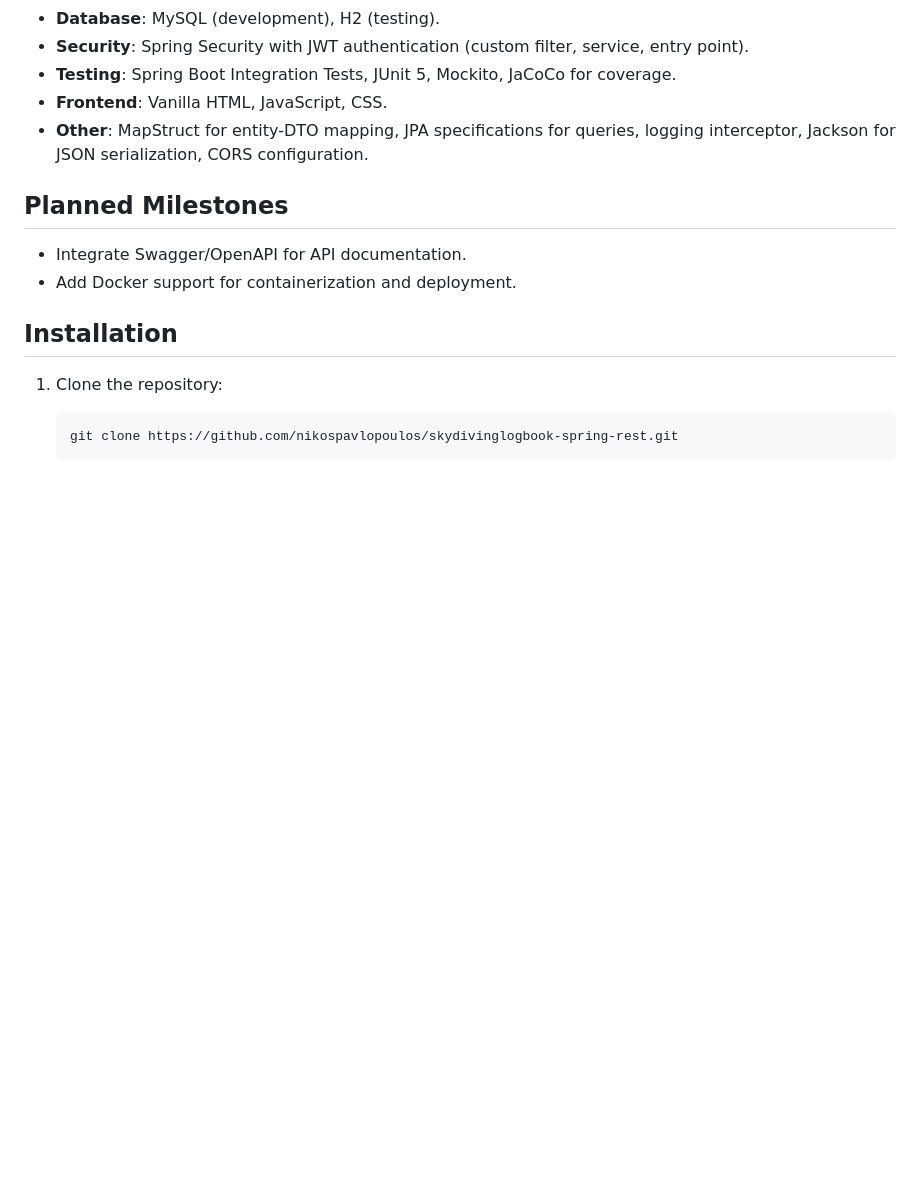
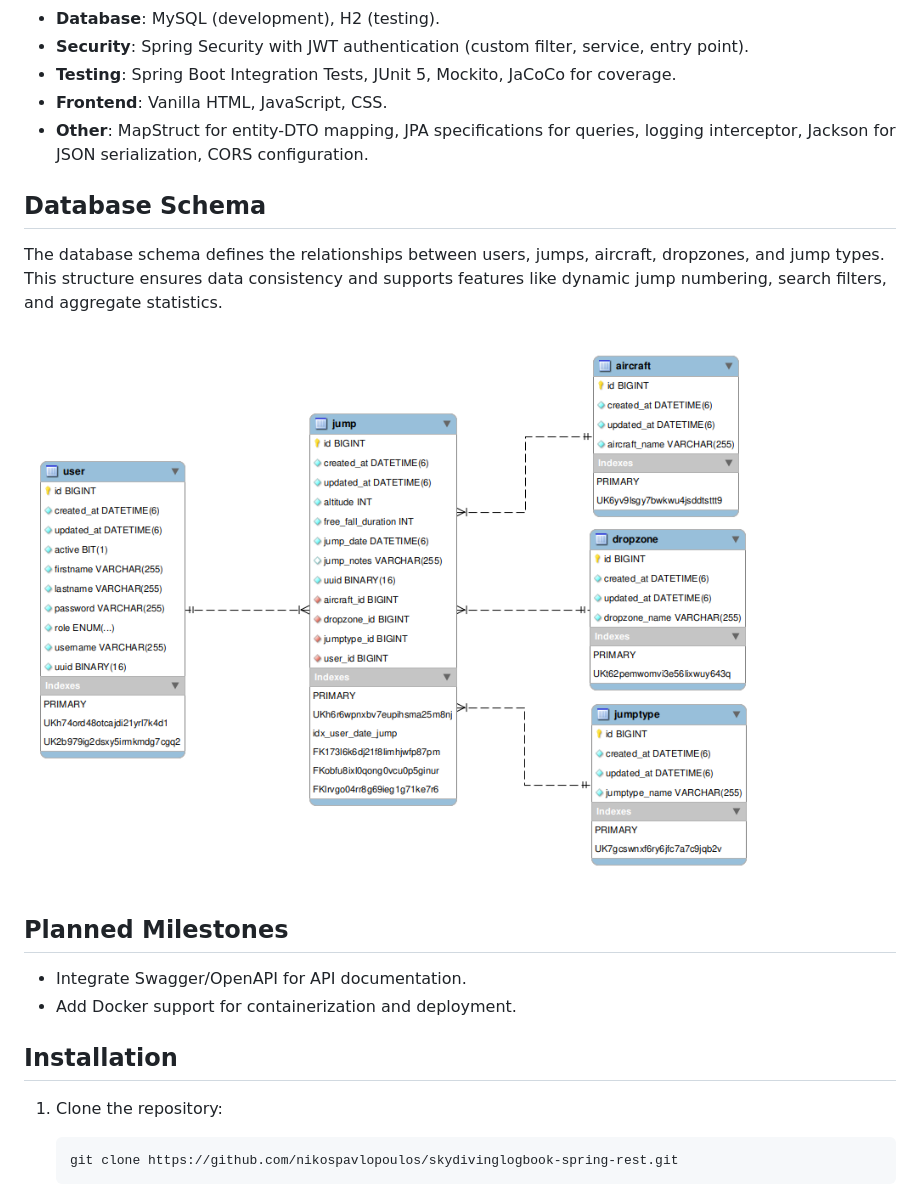
Before and after one commit to nikospavlopoulos/skydivinglogbook-spring-rest, a Markdown page: README.md, the part around the change. Rendered like a GitHub page; pictures changed too: misc/database_schema.png (added); blank space fills up the shorter version.

Commit message:
Update README: include database schema

```diff
--- a/README.md
+++ b/README.md
@@ -23,6 +23,13 @@ A RESTful API for tracking skydiving jumps, managing user accounts, and handling
 - **Testing**: Spring Boot Integration Tests, JUnit 5, Mockito, JaCoCo for coverage.
 - **Frontend**: Vanilla HTML, JavaScript, CSS.
 - **Other**: MapStruct for entity-DTO mapping, JPA specifications for queries, logging interceptor, Jackson for JSON serialization, CORS configuration.
+
+## Database Schema
+
+The database schema defines the relationships between users, jumps, aircraft, dropzones, and jump types.
+This structure ensures data consistency and supports features like dynamic jump numbering, search filters, and aggregate statistics.
+
+![database_schema.png](misc/database_schema.png)
 
 ## Planned Milestones
 
```
